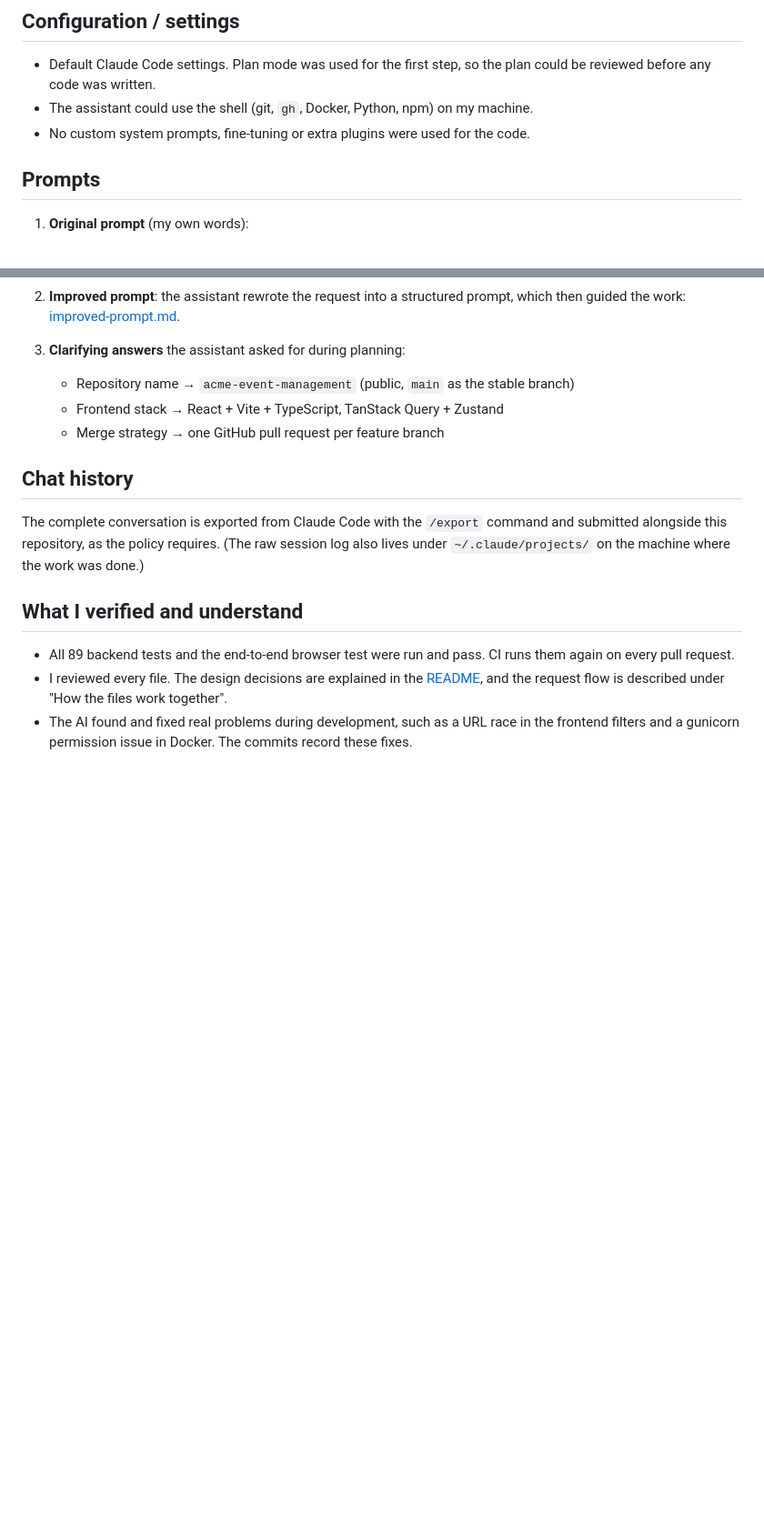
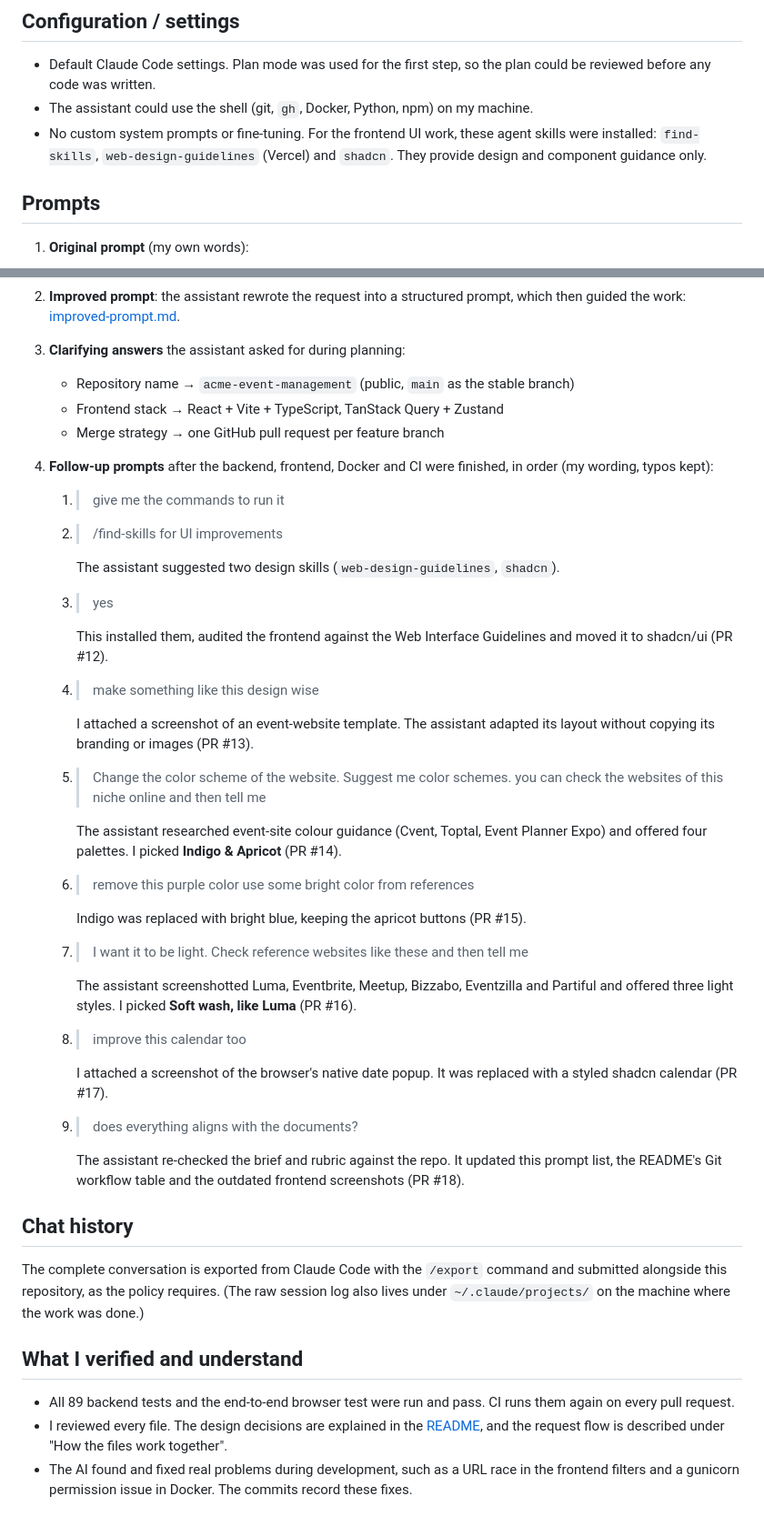
Before and after one commit to SarmadRazaq/acme-event-management, a Markdown page: docs/ai-usage/README.md, 2 parts joined by grey strips. Shown at 91% size. GitHub-like rendering; blank space fills up the shorter version.

Commit message:
Sync docs with the UI work
List every follow-up prompt in the AI usage docs (the brief asks for a complete list), mention the agent skills used, add PRs #12-#18 to the README Git workflow table, embed the current events page screenshot, and replace the frontend E2E screenshots that still showed the old navy design.

```diff
--- a/docs/ai-usage/README.md
+++ b/docs/ai-usage/README.md
@@ -16,7 +16,8 @@ AI usage policy asks for.
 
 - Default Claude Code settings. Plan mode was used for the first step, so the plan could be reviewed before any code was written.
 - The assistant could use the shell (git, `gh`, Docker, Python, npm) on my machine.
-- No custom system prompts, fine-tuning or extra plugins were used for the code.
+- No custom system prompts or fine-tuning. For the frontend UI work, these agent skills were installed:
+  `find-skills`, `web-design-guidelines` (Vercel) and `shadcn`. They provide design and component guidance only.
 
 ## Prompts
 
@@ -35,6 +36,41 @@ AI usage policy asks for.
    - Frontend stack → React + Vite + TypeScript, TanStack Query + Zustand
    - Merge strategy → one GitHub pull request per feature branch
 
+4. **Follow-up prompts** after the backend, frontend, Docker and CI were finished, in order
+   (my wording, typos kept):
+   1. > give me the commands to run it
+   2. > /find-skills for UI improvements
+
+      The assistant suggested two design skills (`web-design-guidelines`, `shadcn`).
+   3. > yes
+
+      This installed them, audited the frontend against the Web Interface Guidelines and moved
+      it to shadcn/ui (PR #12).
+   4. > make something like this design wise
+
+      I attached a screenshot of an event-website template. The assistant adapted its layout
+      without copying its branding or images (PR #13).
+   5. > Change the color scheme of the website. Suggest me color schemes. you can check the
+      > websites of this niche online and then tell me
+
+      The assistant researched event-site colour guidance (Cvent, Toptal, Event Planner Expo) and
+      offered four palettes. I picked **Indigo & Apricot** (PR #14).
+   6. > remove this purple color use some bright color from references
+
+      Indigo was replaced with bright blue, keeping the apricot buttons (PR #15).
+   7. > I want it to be light. Check reference websites like these and then tell me
+
+      The assistant screenshotted Luma, Eventbrite, Meetup, Bizzabo, Eventzilla and Partiful and
+      offered three light styles. I picked **Soft wash, like Luma** (PR #16).
+   8. > improve this calendar too
+
+      I attached a screenshot of the browser's native date popup. It was replaced with a styled
+      shadcn calendar (PR #17).
+   9. > does everything aligns with the documents?
+
+      The assistant re-checked the brief and rubric against the repo. It updated this prompt
+      list, the README's Git workflow table and the outdated frontend screenshots (PR #18).
+
 ## Chat history
 
 The complete conversation is exported from Claude Code with the `/export` command and submitted
```
Also changed, not shown: README.md (+9 -0 lines), docs/screenshots/frontend/01-events-public.png, docs/screenshots/frontend/02-create-validation.png, docs/screenshots/frontend/03-duplicate-409.png, docs/screenshots/frontend/04-full-409.png, docs/screenshots/frontend/05-event-detail.png, docs/screenshots/frontend/06-search.png.
